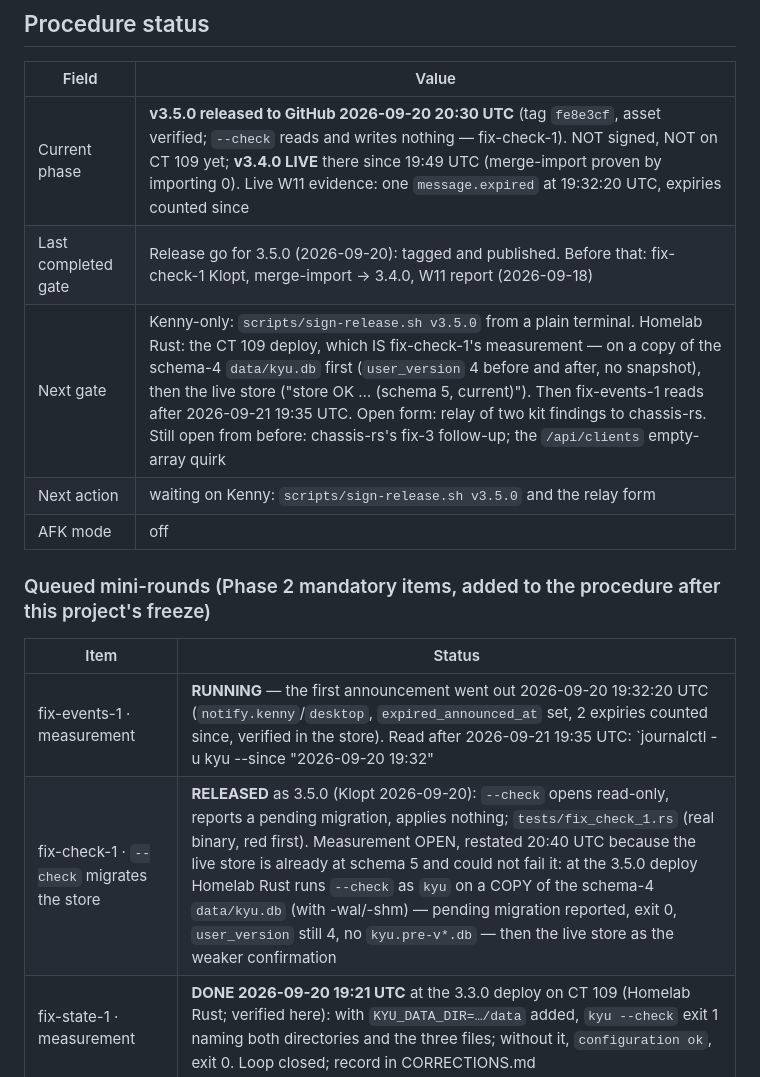
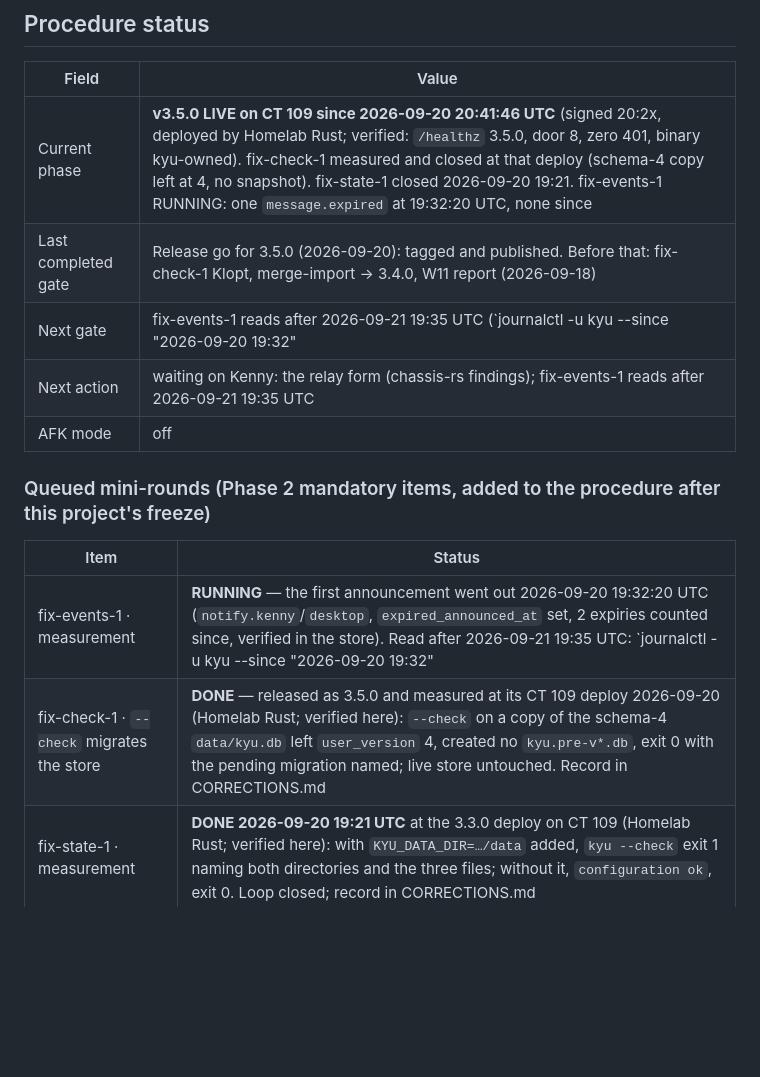
Before and after one commit to kennypassenier/kyu, a Markdown page: CLAUDE.md, the part around the change. GitHub-like rendering; blank space fills up the shorter version.

```diff
--- a/CLAUDE.md
+++ b/CLAUDE.md
@@ -14,10 +14,10 @@ from anywhere — the gates live in git hooks, not in session config.
 
 | Field | Value |
 |---|---|
-| Current phase | **v3.5.0 released to GitHub 2026-09-20 20:30 UTC** (tag `fe8e3cf`, asset verified; `--check` reads and writes nothing — fix-check-1). NOT signed, NOT on CT 109 yet; **v3.4.0 LIVE** there since 19:49 UTC (merge-import proven by importing 0). Live W11 evidence: one `message.expired` at 19:32:20 UTC, expiries counted since |
+| Current phase | **v3.5.0 LIVE on CT 109 since 2026-09-20 20:41:46 UTC** (signed 20:2x, deployed by Homelab Rust; verified: `/healthz` 3.5.0, door 8, zero 401, binary kyu-owned). fix-check-1 measured and closed at that deploy (schema-4 copy left at 4, no snapshot). fix-state-1 closed 2026-09-20 19:21. fix-events-1 RUNNING: one `message.expired` at 19:32:20 UTC, none since |
 | Last completed gate | Release go for 3.5.0 (2026-09-20): tagged and published. Before that: fix-check-1 Klopt, merge-import → 3.4.0, W11 report (2026-09-18) |
-| Next gate | Kenny-only: `scripts/sign-release.sh v3.5.0` from a plain terminal. Homelab Rust: the CT 109 deploy, which IS fix-check-1's measurement — on a copy of the schema-4 `data/kyu.db` first (`user_version` 4 before and after, no snapshot), then the live store ("store OK … (schema 5, current)"). Then fix-events-1 reads after 2026-09-21 19:35 UTC. Open form: relay of two kit findings to chassis-rs. Still open from before: chassis-rs's fix-3 follow-up; the `/api/clients` empty-array quirk |
-| Next action | waiting on Kenny: `scripts/sign-release.sh v3.5.0` and the relay form |
+| Next gate | fix-events-1 reads after 2026-09-21 19:35 UTC (`journalctl -u kyu --since "2026-09-20 19:32" | grep -c 'event="message.expired"'` must be 1 until the window closes, then ≤ 1 per day; no restart since 20:41:46 UTC). Open form: relay of two kit findings to chassis-rs. Still open from before: chassis-rs's fix-3 follow-up; the `/api/clients` empty-array quirk; for 4.0: drop the `KYU_DATA_DIR` alias and its guard together |
+| Next action | waiting on Kenny: the relay form (chassis-rs findings); fix-events-1 reads after 2026-09-21 19:35 UTC |
 | AFK mode | off |
 
 ### Queued mini-rounds (Phase 2 mandatory items, added to the procedure after this project's freeze)
@@ -25,7 +25,7 @@ from anywhere — the gates live in git hooks, not in session config.
 | Item | Status |
 |---|---|
 | fix-events-1 · measurement | **RUNNING** — the first announcement went out 2026-09-20 19:32:20 UTC (`notify.kenny`/`desktop`, `expired_announced_at` set, 2 expiries counted since, verified in the store). Read after 2026-09-21 19:35 UTC: `journalctl -u kyu --since "2026-09-20 19:32" | grep -c 'event="message.expired"'` must be 1 until the window closes, then at most 1 per day; the two kyu restarts (19:23 and 19:49) sit before the window's first tick. Fallback: the HA throttle holds the queue regardless |
-| fix-check-1 · `--check` migrates the store | **RELEASED** as 3.5.0 (Klopt 2026-09-20): `--check` opens read-only, reports a pending migration, applies nothing; `tests/fix_check_1.rs` (real binary, red first). Measurement OPEN, restated 20:40 UTC because the live store is already at schema 5 and could not fail it: at the 3.5.0 deploy Homelab Rust runs `--check` as `kyu` on a COPY of the schema-4 `data/kyu.db` (with -wal/-shm) — pending migration reported, exit 0, `user_version` still 4, no `kyu.pre-v*.db` — then the live store as the weaker confirmation |
+| fix-check-1 · `--check` migrates the store | **DONE** — released as 3.5.0 and measured at its CT 109 deploy 2026-09-20 (Homelab Rust; verified here): `--check` on a copy of the schema-4 `data/kyu.db` left `user_version` 4, created no `kyu.pre-v*.db`, exit 0 with the pending migration named; live store untouched. Record in CORRECTIONS.md |
 | fix-state-1 · measurement | **DONE 2026-09-20 19:21 UTC** at the 3.3.0 deploy on CT 109 (Homelab Rust; verified here): with `KYU_DATA_DIR=…/data` added, `kyu --check` exit 1 naming both directories and the three files; without it, `configuration ok`, exit 0. Loop closed; record in CORRECTIONS.md |
 | W11 expiry window (mini-round 2026-09-18) | **RELEASED** as 3.3.0 on 2026-09-20; live once Kenny signs and Homelab Rust deploys |
 | chassis-rs 2.0.2 bump | **DONE** 2026-09-10 — kit-only version bump (2.0.0 → 2.0.2), no public-API change. Surfaced a latent bug in kyu's own `tests/p7_cli.rs::run()` (read a child's stdout/stderr only after it exited; `--help`'s 8.4 KB of output now exceeds this sandbox's pipe buffer and deadlocks that pattern), fixed with two concurrent reader threads. Shipped as 3.2.1 |
```
Also changed, not shown: docs/CORRECTIONS.md (+15 -0 lines), docs/REALIZATION_PLAN.md (+1 -0 lines).
